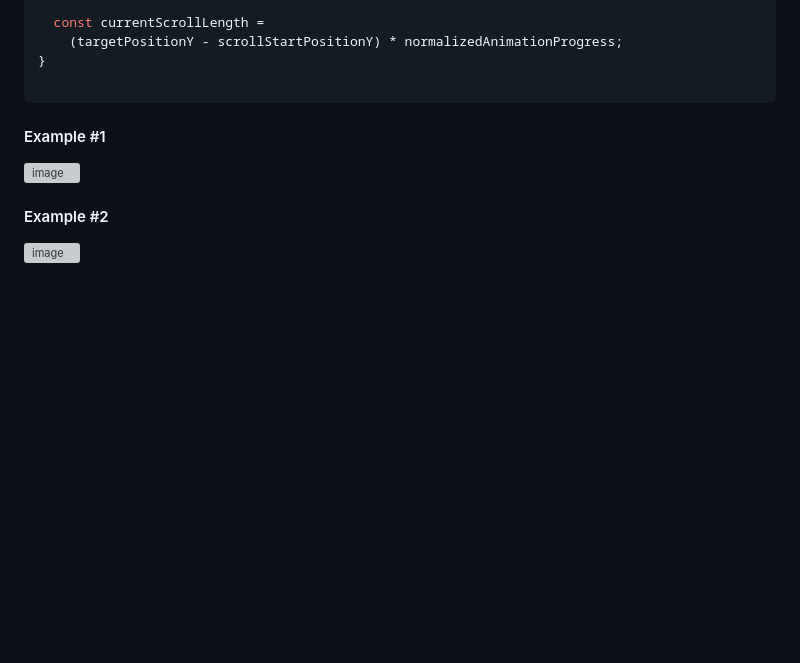
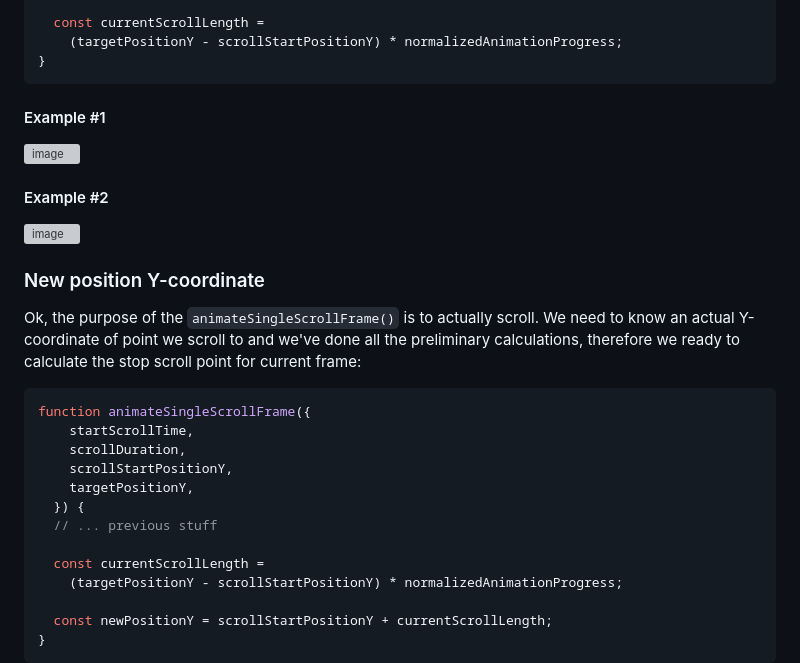
Before and after one commit to xfides/smoothScrollTo-concept, a Markdown page: README.md, the part around the change printed below. Rendered like a GitHub page; blank space fills up the shorter version; grey boxes are pictures that could not be loaded.

````diff
--- a/README.md
+++ b/README.md
@@ -461,7 +461,6 @@ function animateSingleScrollFrame({
   const currentScrollLength =
     (targetPositionY - scrollStartPositionY) * normalizedAnimationProgress;
 }
-
 ```
 
 #### Example #1
@@ -471,3 +470,24 @@ function animateSingleScrollFrame({
 #### Example #2
 
 <img width="861" alt="image" src="https://user-images.githubusercontent.com/52240221/230451269-5f62aa5e-3121-4dc5-bfe2-51f4b32a91a7.png">
+
+### New position Y-coordinate
+
+Ok, the purpose of the `animateSingleScrollFrame()` is to actually scroll. We need to know an actual Y-coordinate of point we scroll to and we've done all the preliminary calculations, therefore we ready to calculate the stop scroll point for current frame:
+
+```js
+function animateSingleScrollFrame({
+    startScrollTime,
+    scrollDuration,
+    scrollStartPositionY,
+    targetPositionY,
+  }) {
+  // ... previous stuff
+
+  const currentScrollLength =
+    (targetPositionY - scrollStartPositionY) * normalizedAnimationProgress;
+
+  const newPositionY = scrollStartPositionY + currentScrollLength;
+}
+```
+
````
Also changed, not shown: other parts of README.md (+5 -0 lines).
